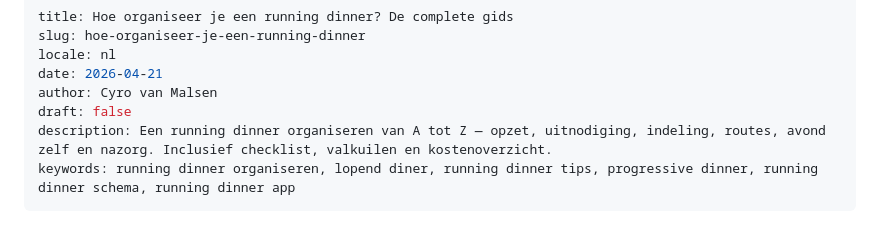
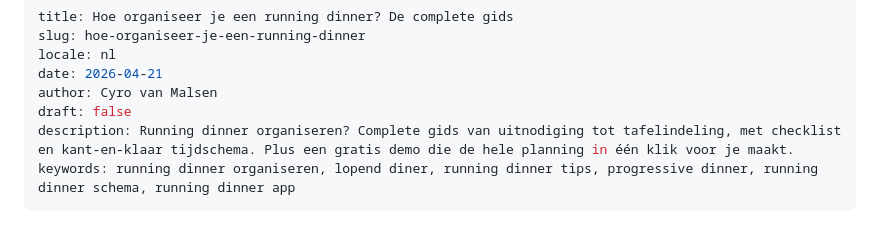
Before and after one commit to cyro-ux/runnindinner, a Markdown page: content/blog/hoe-organiseer-je-een-running-dinner.md, the part around the change. GitHub-like rendering.

```diff
--- a/content/blog/hoe-organiseer-je-een-running-dinner.md
+++ b/content/blog/hoe-organiseer-je-een-running-dinner.md
@@ -5,7 +5,7 @@ locale: nl
 date: 2026-04-21
 author: Cyro van Malsen
 draft: false
-description: Een running dinner organiseren van A tot Z — opzet, uitnodiging, indeling, routes, avond zelf en nazorg. Inclusief checklist, valkuilen en kostenoverzicht.
+description: Running dinner organiseren? Complete gids van uitnodiging tot tafelindeling, met checklist en kant-en-klaar tijdschema. Plus een gratis demo die de hele planning in één klik voor je maakt.
 keywords: running dinner organiseren, lopend diner, running dinner tips, progressive dinner, running dinner schema, running dinner app
 ---
 
```
Also changed, not shown: content/blog/diner-met-tafelrotatie-organiseren.md (added, +53 -0 lines).
